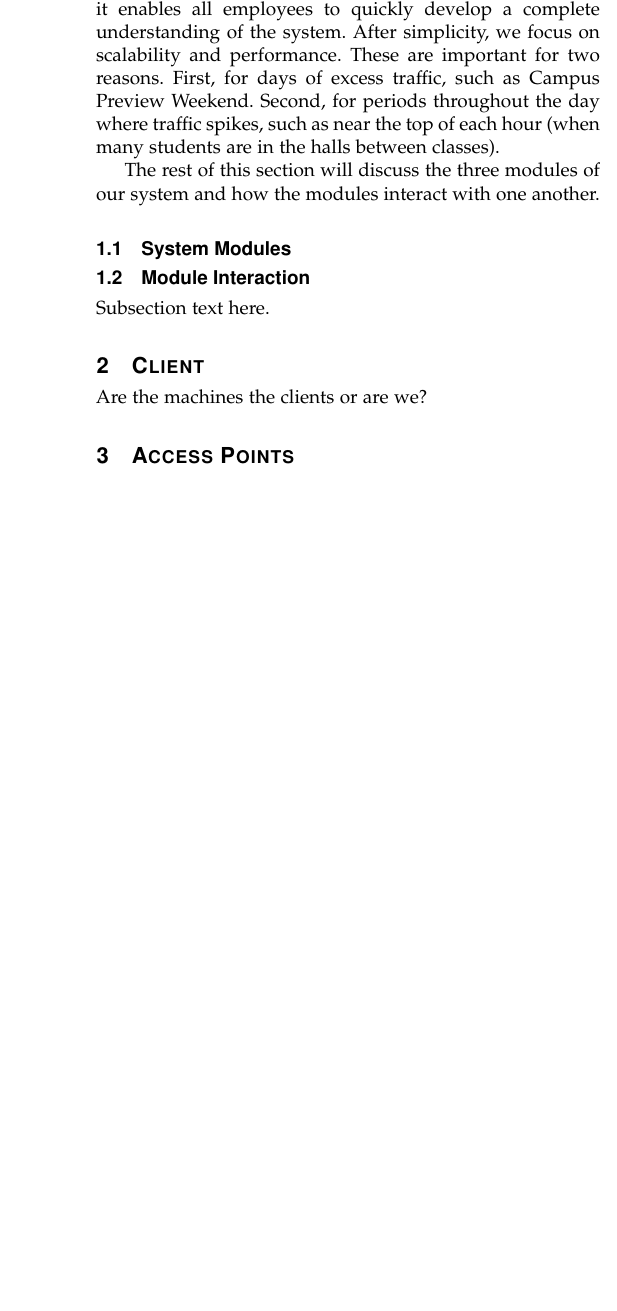
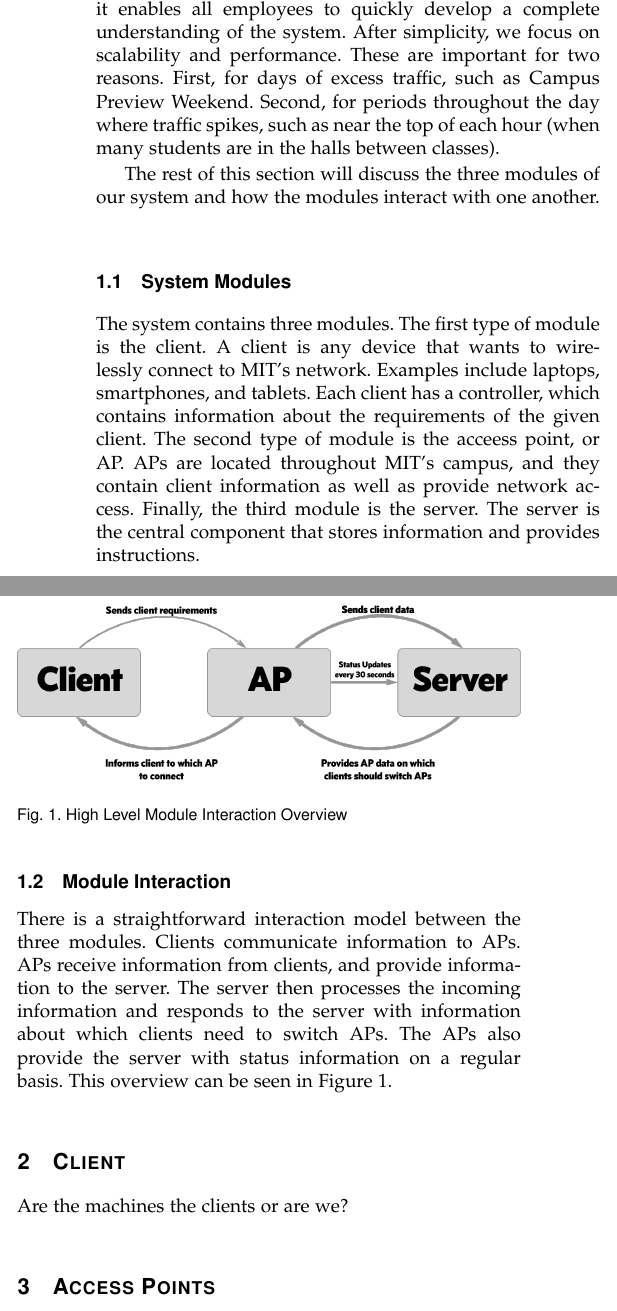
Before and after one commit to kennethshawfriedman/033designproject, a LaTeX paper (outline.tex): part of one column of page 1 of 3 before the commit and two parts of the columns of page 1 of 3 after it, the two joined at a grey line, cut so that both start at the same text, the shorter picture padded with empty space. Compiled offline with pdfLaTeX.

Commit message:
Diagram Added & Section 1 Complete

```diff
--- a/outline.tex
+++ b/outline.tex
@@ -1,6 +1,7 @@
 \documentclass[10pt,journal,compsoc]{IEEEtran}
 \usepackage{amsmath}
 \hyphenation{op-tical net-works semi-conduc-tor}
+\usepackage{graphicx}
 
 
 \begin{document}
@@ -31,9 +32,16 @@
 		The rest of this section will discuss the three modules of our system and how the modules interact with one another.
 
 		\subsection{System Modules}
+		The system contains three modules. The first type of module is the client. A client is any device that wants to wirelessly connect to MIT's network. Examples include laptops, smartphones, and tablets. Each client has a controller, which contains information about the requirements of the given client. The second type of module is the acceess point, or AP. APs are located throughout MIT's campus, and they contain client information as well as provide network access. Finally, the third module is the server. The server is the central component that stores information and provides instructions.
 
 		\subsection{Module Interaction}
-		Subsection text here.
+		There is a straightforward interaction model between the three modules. Clients communicate information to APs. APs receive information from clients, and provide information to the server. The server then processes the incoming information and responds to the server with information about which clients need to switch APs. The APs also provide the server with status information on a regular basis. This overview can be seen in Figure \ref{fig:overview}.
+
+        \begin{figure}
+            \includegraphics[width=\linewidth]{overviewDiagram.png}
+            \caption{High Level Module Interaction Overview}
+            \label{fig:overview}
+        \end{figure}
 
 		%\subsubsection{Subsubsection Heading Here}
 		%Subsubsection text here.
```
